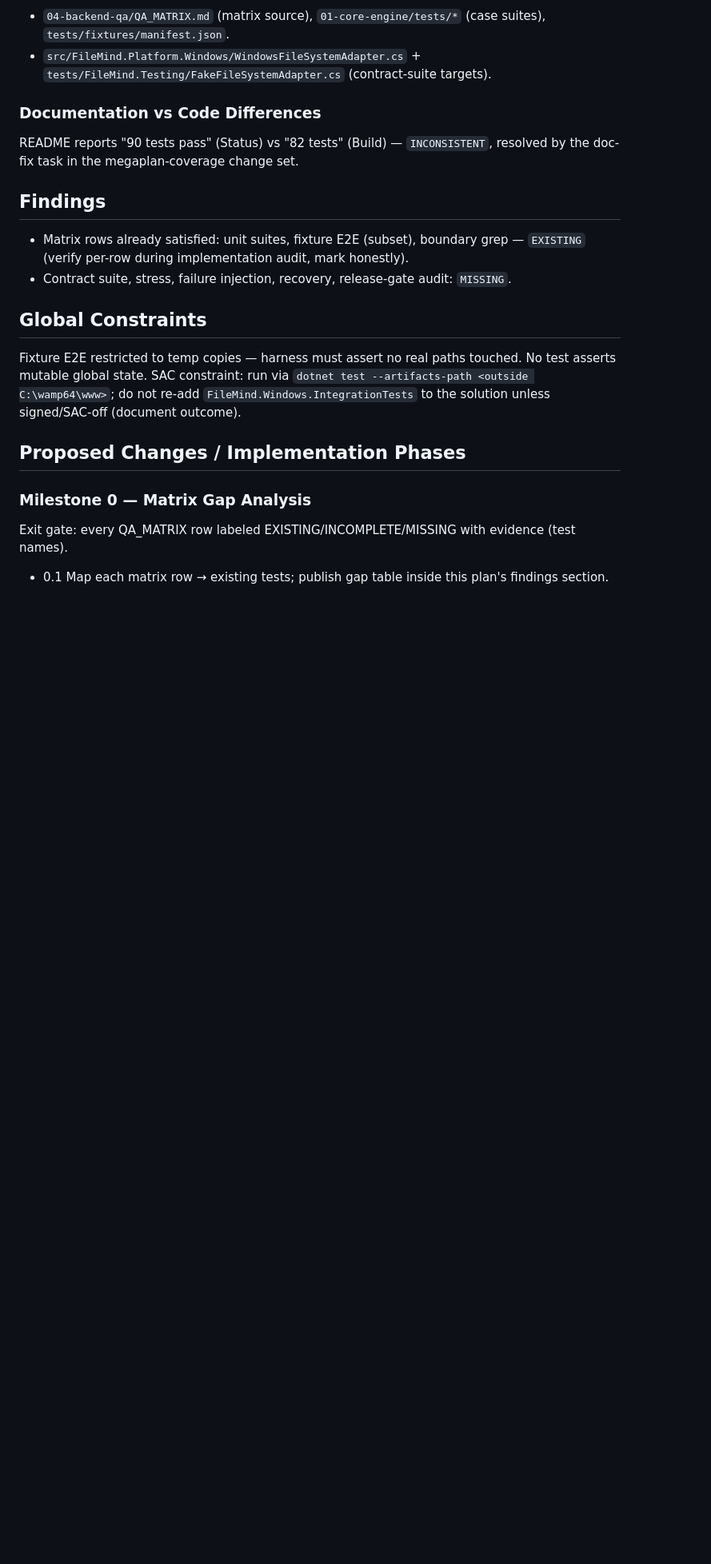
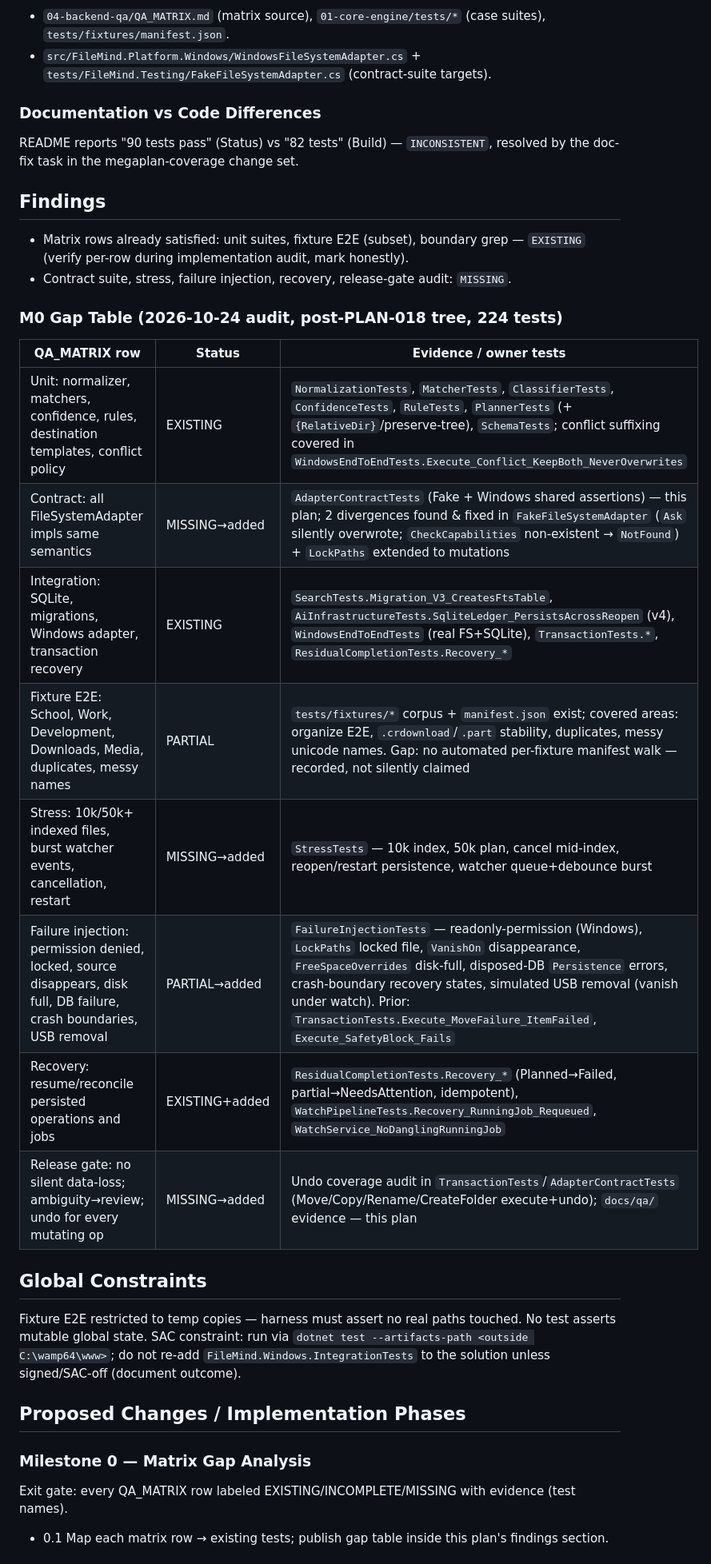
Before and after one commit to Mr-Compile/FileMind, a Markdown page: docs/plans/PLAN-006-MEGAPLAN.md, the part around the change. Shown at 80% size. Drawn GitHub-style; blank space fills up the shorter version.

Commit message:
docs(plan-006): M0 QA matrix gap table
Per-row audit of QA_MATRIX.md against the current 224-test tree:
unit/integration/recovery EXISTING with evidence, contract/stress/
failure-injection/release-gate MISSING or PARTIAL, fixture E2E PARTIAL
(manifest walk gap disclosed honestly).

Generated with [Devin](https://devin.ai)

Co-Authored-By: Devin <158243242+devin-ai-integration[bot]@users.noreply.github.com>

```diff
--- a/docs/plans/PLAN-006-MEGAPLAN.md
+++ b/docs/plans/PLAN-006-MEGAPLAN.md
@@ -31,6 +31,19 @@ README reports "90 tests pass" (Status) vs "82 tests" (Build) — `INCONSISTENT`
 
 - Matrix rows already satisfied: unit suites, fixture E2E (subset), boundary grep — `EXISTING` (verify per-row during implementation audit, mark honestly).
 - Contract suite, stress, failure injection, recovery, release-gate audit: `MISSING`.
+
+### M0 Gap Table (2026-10-24 audit, post-PLAN-018 tree, 224 tests)
+
+| QA_MATRIX row | Status | Evidence / owner tests |
+|---|---|---|
+| Unit: normalizer, matchers, confidence, rules, destination templates, conflict policy | EXISTING | `NormalizationTests`, `MatcherTests`, `ClassifierTests`, `ConfidenceTests`, `RuleTests`, `PlannerTests` (+ `{RelativeDir}`/preserve-tree), `SchemaTests`; conflict suffixing covered in `WindowsEndToEndTests.Execute_Conflict_KeepBoth_NeverOverwrites` |
+| Contract: all FileSystemAdapter impls same semantics | MISSING→added | `AdapterContractTests` (Fake + Windows shared assertions) — this plan; 2 divergences found & fixed in `FakeFileSystemAdapter` (`Ask` silently overwrote; `CheckCapabilities` non-existent → `NotFound`) + `LockPaths` extended to mutations |
+| Integration: SQLite, migrations, Windows adapter, transaction recovery | EXISTING | `SearchTests.Migration_V3_CreatesFtsTable`, `AiInfrastructureTests.SqliteLedger_PersistsAcrossReopen` (v4), `WindowsEndToEndTests` (real FS+SQLite), `TransactionTests.*`, `ResidualCompletionTests.Recovery_*` |
+| Fixture E2E: School, Work, Development, Downloads, Media, duplicates, messy names | PARTIAL | `tests/fixtures/*` corpus + `manifest.json` exist; covered areas: organize E2E, `.crdownload`/`.part` stability, duplicates, messy unicode names. Gap: no automated per-fixture manifest walk — recorded, not silently claimed |
+| Stress: 10k/50k+ indexed files, burst watcher events, cancellation, restart | MISSING→added | `StressTests` — 10k index, 50k plan, cancel mid-index, reopen/restart persistence, watcher queue+debounce burst |
+| Failure injection: permission denied, locked, source disappears, disk full, DB failure, crash boundaries, USB removal | PARTIAL→added | `FailureInjectionTests` — readonly-permission (Windows), `LockPaths` locked file, `VanishOn` disappearance, `FreeSpaceOverrides` disk-full, disposed-DB `Persistence` errors, crash-boundary recovery states, simulated USB removal (vanish under watch). Prior: `TransactionTests.Execute_MoveFailure_ItemFailed`, `Execute_SafetyBlock_Fails` |
+| Recovery: resume/reconcile persisted operations and jobs | EXISTING+added | `ResidualCompletionTests.Recovery_*` (Planned→Failed, partial→NeedsAttention, idempotent), `WatchPipelineTests.Recovery_RunningJob_Requeued`, `WatchService_NoDanglingRunningJob` |
+| Release gate: no silent data-loss; ambiguity→review; undo for every mutating op | MISSING→added | Undo coverage audit in `TransactionTests`/`AdapterContractTests` (Move/Copy/Rename/CreateFolder execute+undo); `docs/qa/` evidence — this plan |
 
 ## Global Constraints
 
```
